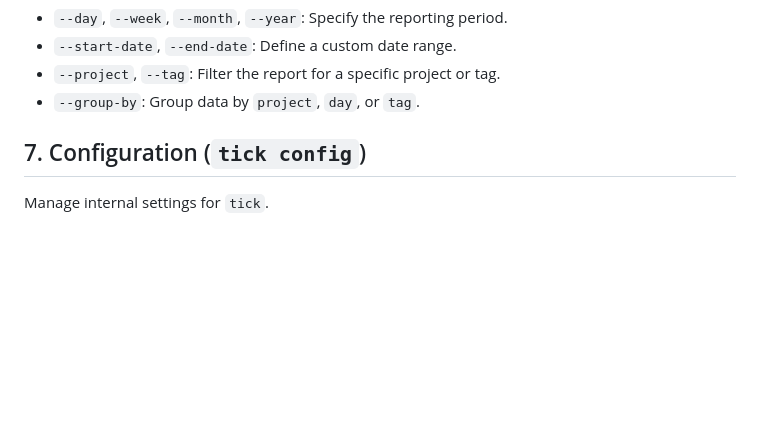
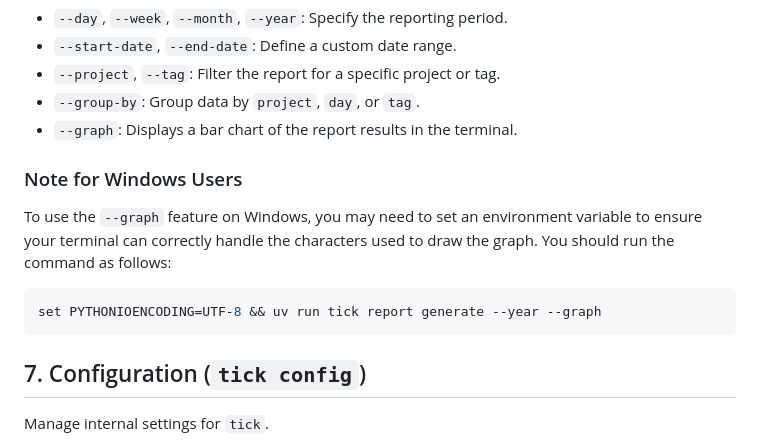
Before and after one commit to vmljsy/tick, a Markdown page: docs/user_guide.md, the part around the change. Rendered like a GitHub page; blank space fills up the shorter version.

Commit message:
feat: Add ASCII graph style for reports

````diff
--- a/docs/user_guide.md
+++ b/docs/user_guide.md
@@ -172,6 +172,15 @@ tick report --month --group-by day
 *   `--start-date`, `--end-date`: Define a custom date range.
 *   `--project`, `--tag`: Filter the report for a specific project or tag.
 *   `--group-by`: Group data by `project`, `day`, or `tag`.
+*   `--graph`: Displays a bar chart of the report results in the terminal.
+
+### Note for Windows Users
+
+To use the `--graph` feature on Windows, you may need to set an environment variable to ensure your terminal can correctly handle the characters used to draw the graph. You should run the command as follows:
+
+```bash
+set PYTHONIOENCODING=UTF-8 && uv run tick report generate --year --graph
+```
 
 ## 7. Configuration (`tick config`)
 
````
